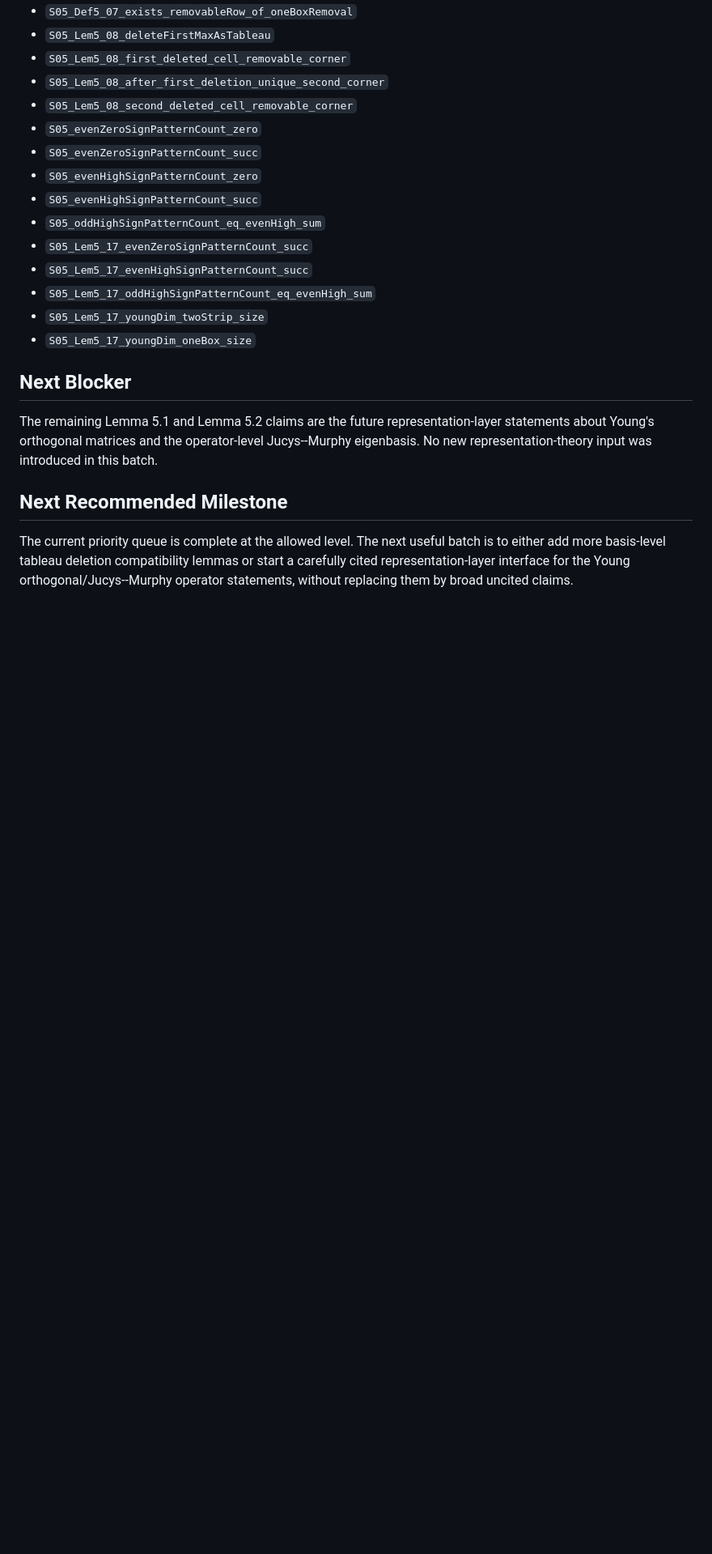
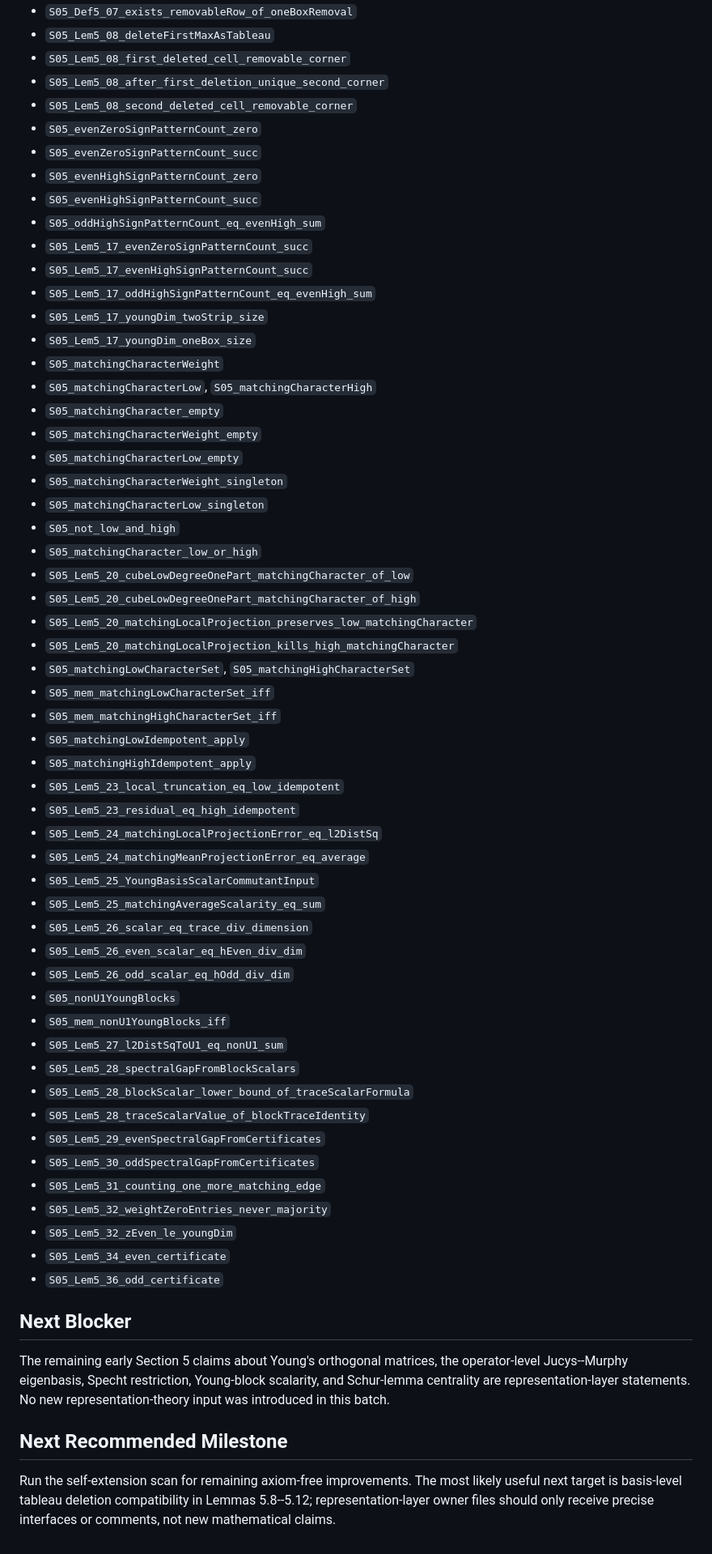
Before and after one commit to chen1088/dict_lean, a Markdown page: DictatorshipTesting/Paper/SECTION5_PROGRESS.md, the part around one of its changes. Shown at 81% size. Rendered like a GitHub page; blank space fills up the shorter version.

Commit message:
Update Section 5 progress ledger

```diff
--- a/DictatorshipTesting/Paper/SECTION5_PROGRESS.md
+++ b/DictatorshipTesting/Paper/SECTION5_PROGRESS.md
@@ -107,18 +126,57 @@ Main names added:
 - `S05_Lem5_17_oddHighSignPatternCount_eq_evenHigh_sum`
 - `S05_Lem5_17_youngDim_twoStrip_size`
 - `S05_Lem5_17_youngDim_oneBox_size`
+- `S05_matchingCharacterWeight`
+- `S05_matchingCharacterLow`, `S05_matchingCharacterHigh`
+- `S05_matchingCharacter_empty`
+- `S05_matchingCharacterWeight_empty`
+- `S05_matchingCharacterLow_empty`
+- `S05_matchingCharacterWeight_singleton`
+- `S05_matchingCharacterLow_singleton`
+- `S05_not_low_and_high`
+- `S05_matchingCharacter_low_or_high`
+- `S05_Lem5_20_cubeLowDegreeOnePart_matchingCharacter_of_low`
+- `S05_Lem5_20_cubeLowDegreeOnePart_matchingCharacter_of_high`
+- `S05_Lem5_20_matchingLocalProjection_preserves_low_matchingCharacter`
+- `S05_Lem5_20_matchingLocalProjection_kills_high_matchingCharacter`
+- `S05_matchingLowCharacterSet`, `S05_matchingHighCharacterSet`
+- `S05_mem_matchingLowCharacterSet_iff`
+- `S05_mem_matchingHighCharacterSet_iff`
+- `S05_matchingLowIdempotent_apply`
+- `S05_matchingHighIdempotent_apply`
+- `S05_Lem5_23_local_truncation_eq_low_idempotent`
+- `S05_Lem5_23_residual_eq_high_idempotent`
+- `S05_Lem5_24_matchingLocalProjectionError_eq_l2DistSq`
+- `S05_Lem5_24_matchingMeanProjectionError_eq_average`
+- `S05_Lem5_25_YoungBasisScalarCommutantInput`
+- `S05_Lem5_25_matchingAverageScalarity_eq_sum`
+- `S05_Lem5_26_scalar_eq_trace_div_dimension`
+- `S05_Lem5_26_even_scalar_eq_hEven_div_dim`
+- `S05_Lem5_26_odd_scalar_eq_hOdd_div_dim`
+- `S05_nonU1YoungBlocks`
+- `S05_mem_nonU1YoungBlocks_iff`
+- `S05_Lem5_27_l2DistSqToU1_eq_nonU1_sum`
+- `S05_Lem5_28_spectralGapFromBlockScalars`
+- `S05_Lem5_28_blockScalar_lower_bound_of_traceScalarFormula`
+- `S05_Lem5_28_traceScalarValue_of_blockTraceIdentity`
+- `S05_Lem5_29_evenSpectralGapFromCertificates`
+- `S05_Lem5_30_oddSpectralGapFromCertificates`
+- `S05_Lem5_31_counting_one_more_matching_edge`
+- `S05_Lem5_32_weightZeroEntries_never_majority`
+- `S05_Lem5_32_zEven_le_youngDim`
+- `S05_Lem5_34_even_certificate`
+- `S05_Lem5_36_odd_certificate`
 
 ## Next Blocker
 
-The remaining Lemma 5.1 and Lemma 5.2 claims are the future
-representation-layer statements about Young's orthogonal matrices and the
-operator-level Jucys--Murphy eigenbasis.  No new representation-theory input was
-introduced in this batch.
+The remaining early Section 5 claims about Young's orthogonal matrices, the
+operator-level Jucys--Murphy eigenbasis, Specht restriction, Young-block
+scalarity, and Schur-lemma centrality are representation-layer statements.  No
+new representation-theory input was introduced in this batch.
 
 ## Next Recommended Milestone
 
-The current priority queue is complete at the allowed level.  The next useful
-batch is to either add more basis-level tableau deletion compatibility lemmas or
-start a carefully cited representation-layer interface for the Young
-orthogonal/Jucys--Murphy operator statements, without replacing them by broad
-uncited claims.
+Run the self-extension scan for remaining axiom-free improvements.  The most
+likely useful next target is basis-level tableau deletion compatibility in
+Lemmas 5.8--5.12; representation-layer owner files should only receive precise
+interfaces or comments, not new mathematical claims.
```
Also changed, not shown: other parts of DictatorshipTesting/Paper/SECTION5_PROGRESS.md (+19 -0 lines).
